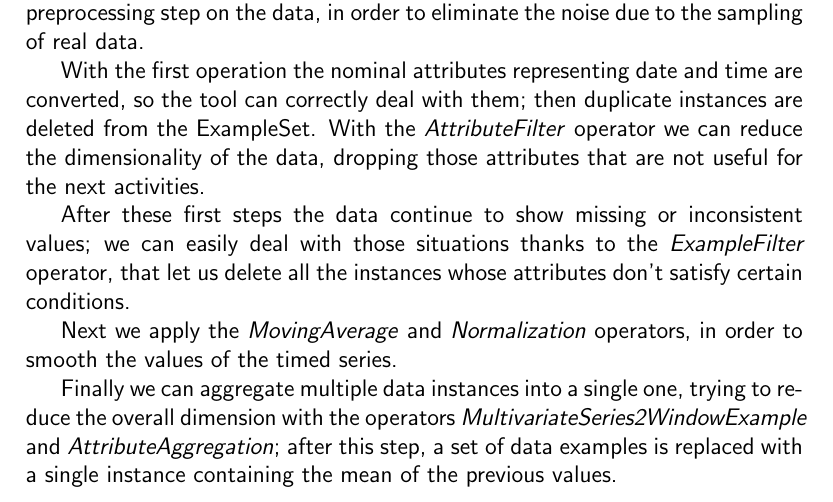
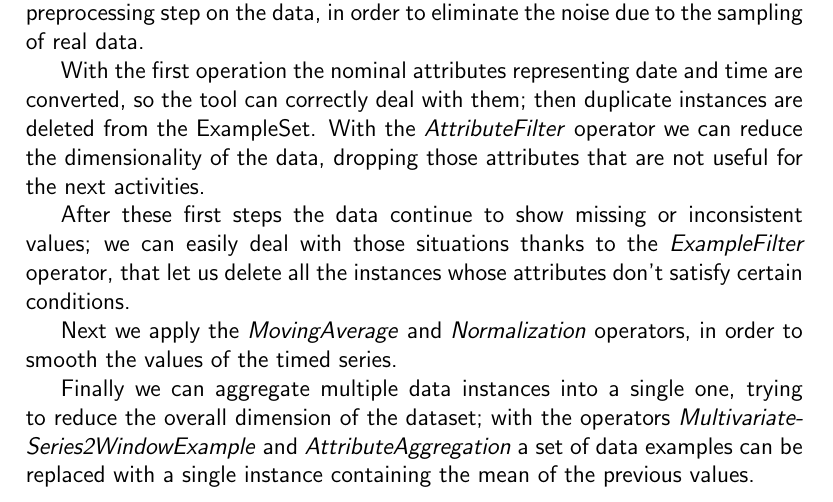
Before and after one commit to filipposironi/dmdsc, a LaTeX document (doc/documentation.tex, which reads doc/sections/preprocessing.tex): part of page 4 of 4, cut so that both start at the same text. Compiled offline with pdfLaTeX; a LaTeX package or settings file that is missing is left out.

Commit message:
Doc changes

```diff
--- a/doc/sections/preprocessing.tex
+++ b/doc/sections/preprocessing.tex
@@ -8,5 +8,4 @@ After these first steps the data continue to show missing or inconsistent values
 
 Next we apply the \textit{MovingAverage} and \textit{Normalization} operators, in order to smooth the values of the timed series.
 
-Finally we can aggregate multiple data instances into a single one, trying to reduce the overall dimension
-with the operators \textit{MultivariateSeries2WindowExample} and \textit{AttributeAggregation}; after this step, a set of data examples is replaced with a single instance containing the mean of the previous values.
+Finally we can aggregate multiple data instances into a single one, trying to reduce the overall dimension of the dataset; with the operators \textit{MultivariateSeries2WindowExample} and \textit{AttributeAggregation} a set of data examples can be replaced with a single instance containing the mean of the previous values.
```
Also changed, not shown: doc/documentation.pdf.
